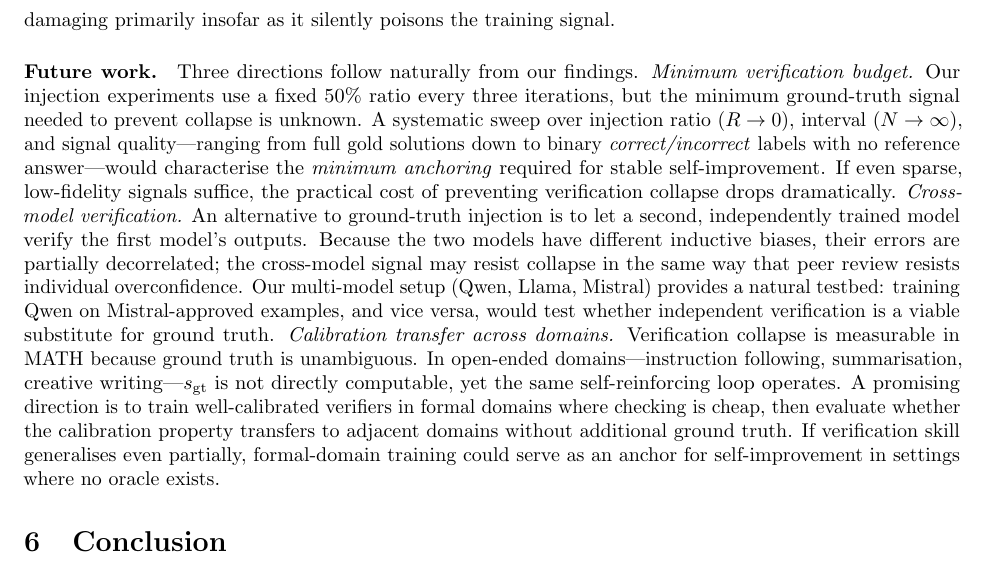
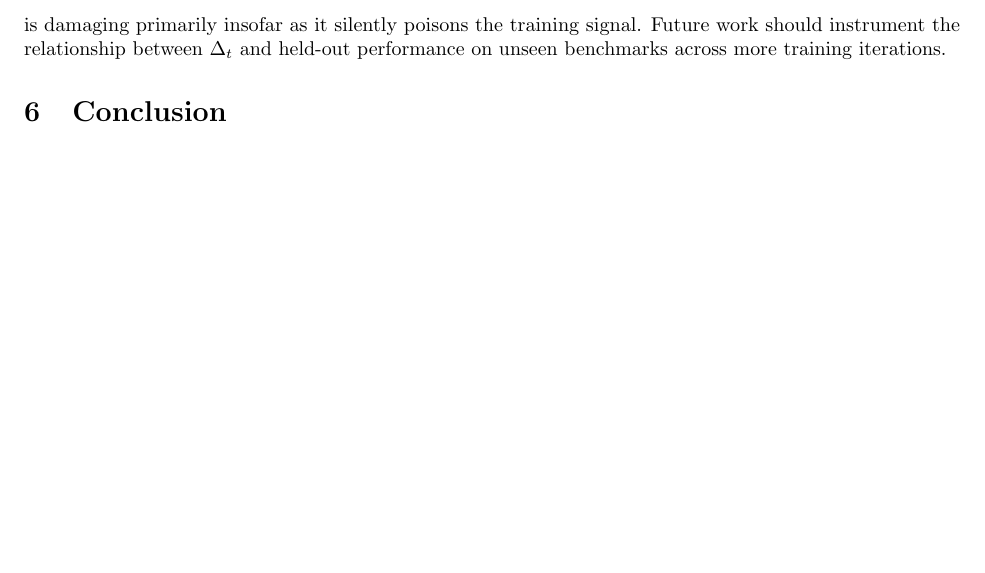
Before and after one commit to Giusepe-3/Verification_Paper, a LaTeX paper (paper/draft.tex): part of page 9 of 10, cut so that both start at the same text, the shorter picture padded with empty space. Compiled offline with pdfLaTeX.

Commit message:
Revert "Add future work paragraph: minimum verification budget, cross-model verification, calibration transfer"
This reverts commit 62f44a01a67206264831f012681abfa45c372508.

```diff
--- a/paper/draft.tex
+++ b/paper/draft.tex
@@ -762,41 +762,8 @@ where $\gt$ is not directly computable remains an open question.
 Finally, $\Delta_t$ measures overconfidence in self-verification, not
 downstream task performance; a collapsed self-verifier is damaging primarily
 insofar as it silently poisons the training signal.
-
-\paragraph{Future work.}
-Three directions follow naturally from our findings.
-\emph{Minimum verification budget.}
-Our injection experiments use a fixed 50\% ratio every three iterations,
-but the minimum ground-truth signal needed to prevent collapse is unknown.
-A systematic sweep over injection ratio ($R \to 0$), interval ($N \to \infty$),
-and signal quality---ranging from full gold solutions down to binary
-\emph{correct/incorrect} labels with no reference answer---would characterise
-the \emph{minimum anchoring} required for stable self-improvement.
-If even sparse, low-fidelity signals suffice, the practical cost of
-preventing verification collapse drops dramatically.
-%
-\emph{Cross-model verification.}
-An alternative to ground-truth injection is to let a second, independently
-trained model verify the first model's outputs.
-Because the two models have different inductive biases, their errors are
-partially decorrelated; the cross-model signal may resist collapse in the
-same way that peer review resists individual overconfidence.
-Our multi-model setup (Qwen, Llama, Mistral) provides a natural testbed:
-training Qwen on Mistral-approved examples, and vice versa, would test
-whether independent verification is a viable substitute for ground truth.
-%
-\emph{Calibration transfer across domains.}
-Verification collapse is measurable in MATH because ground truth is
-unambiguous.
-In open-ended domains---instruction following, summarisation, creative
-writing---$\gt$ is not directly computable, yet the same self-reinforcing
-loop operates.
-A promising direction is to train well-calibrated verifiers in formal
-domains where checking is cheap, then evaluate whether the calibration
-property transfers to adjacent domains without additional ground truth.
-If verification skill generalises even partially, formal-domain training
-could serve as an anchor for self-improvement in settings where no oracle
-exists.
+Future work should instrument the relationship between $\Delta_t$ and
+held-out performance on unseen benchmarks across more training iterations.
 
 % ============================================================
 \section{Conclusion}
```
